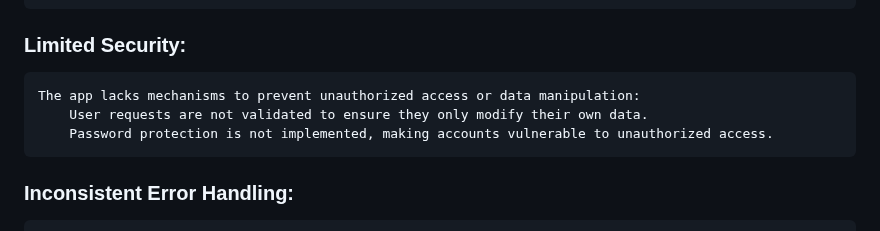
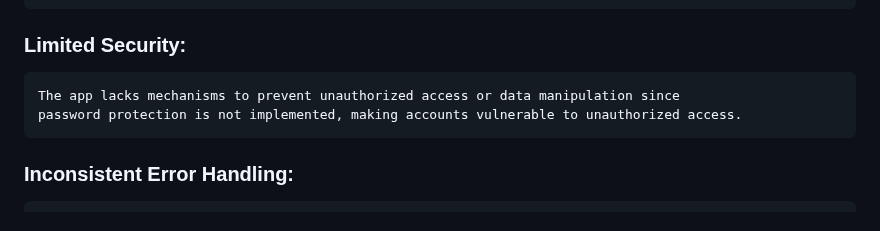
Before and after one commit to gruvix/CRUD-Clubs, a Markdown page: README.md, the part around the change. Rendered like a GitHub page.

Commit message:
Update README on limited security

```diff
--- a/README.md
+++ b/README.md
@@ -110,9 +110,8 @@ There's a disabled test for removing all players from a team, but it lacks any a
 
 ### Limited Security:
 
-    The app lacks mechanisms to prevent unauthorized access or data manipulation:
-        User requests are not validated to ensure they only modify their own data.
-        Password protection is not implemented, making accounts vulnerable to unauthorized access.
+    The app lacks mechanisms to prevent unauthorized access or data manipulation since
+    password protection is not implemented, making accounts vulnerable to unauthorized access.
 
 ### Inconsistent Error Handling:
 
```
